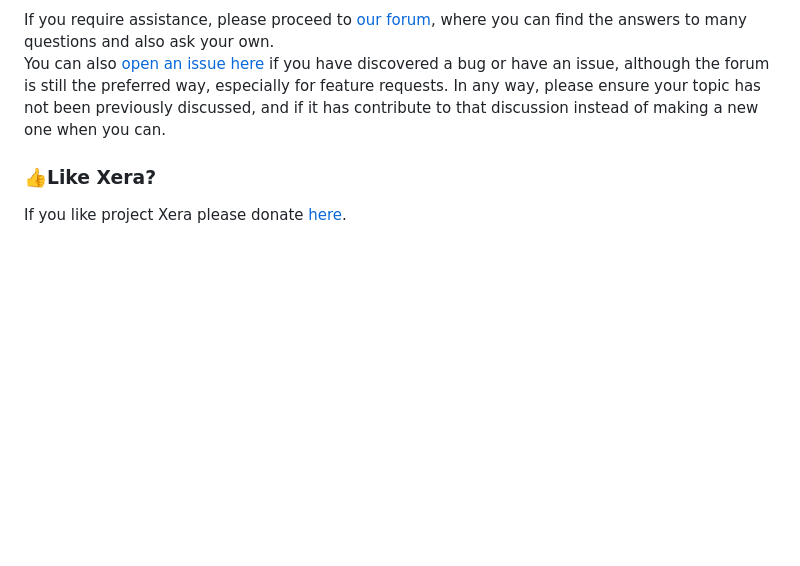
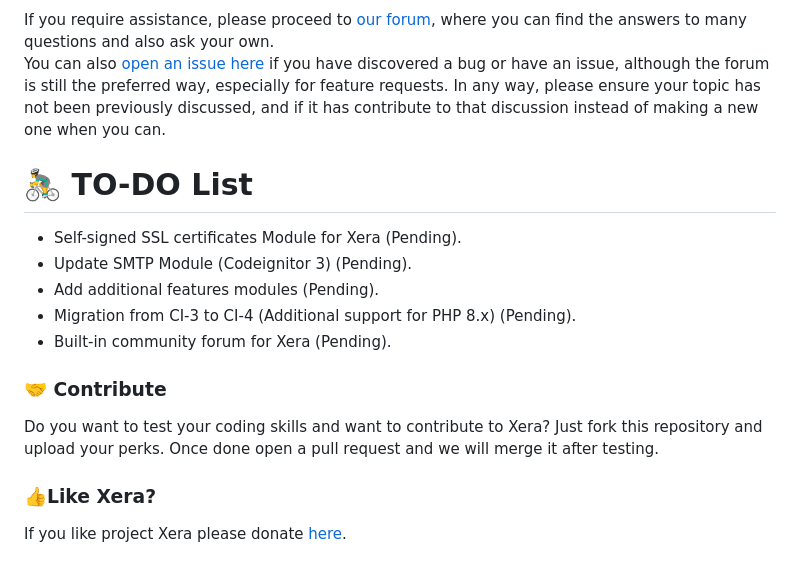
Before and after one commit to mahtab2003/Xera, a Markdown page: README.md, the part around the change. Drawn GitHub-style; blank space fills up the shorter version.

Commit message:
Added Contribute and To-Do List Section

```diff
--- a/README.md
+++ b/README.md
@@ -65,6 +65,16 @@ Here are some widely used SMTP services. They have free plans with some limitati
 If you require assistance, please proceed to [our forum](https://fourm.xera.eu.org/), where you can find the answers to many questions and also ask your own.
 You can also [open an issue here](https://github.com/mahtab2003/Xera/issues/new) if you have discovered a bug or have an issue, although the forum is still the preferred way, especially for feature requests. In any way, please ensure your topic has not been previously discussed, and if it has contribute to that discussion instead of making a new one when you can.
 
+# 🚴‍♂️ TO-DO List
+- Self-signed SSL certificates Module for Xera (Pending).
+- Update SMTP Module (Codeignitor 3) (Pending).
+- Add additional features modules (Pending).
+- Migration from CI-3 to CI-4 (Additional support for PHP 8.x) (Pending).
+- Built-in community forum for Xera (Pending).
+
+### 🤝 Contribute
+Do you want to test your coding skills and want to contribute to Xera? Just fork this repository and upload your perks. Once done open a pull request and we will merge it after testing.
+
 ### 👍Like Xera?
 If you like project Xera please donate [here](https://xera.eu.org/DONATE.md).
 
```
